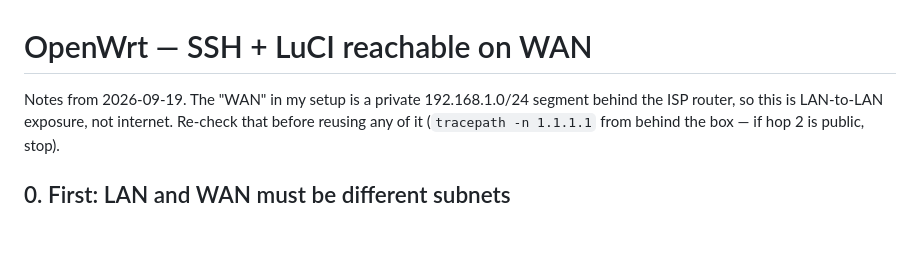
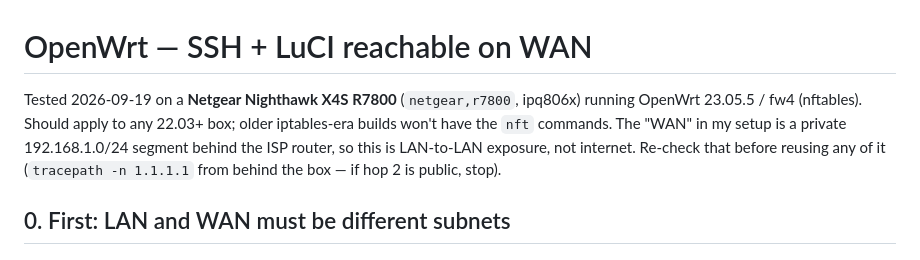
Before and after one commit to Kraftbar/notes, a Markdown page: networking/OpenWrt-WAN-access.md, the part around the change. GitHub-like rendering; blank space fills up the shorter version.

Commit message:
notes: OpenWrt WAN-access — record tested hardware (Netgear R7800, 23.05.5)

```diff
--- a/networking/OpenWrt-WAN-access.md
+++ b/networking/OpenWrt-WAN-access.md
@@ -1,5 +1,7 @@
 # OpenWrt — SSH + LuCI reachable on WAN
-Notes from 2026-09-19. The "WAN" in my setup is a private 192.168.1.0/24 segment behind the
+Tested 2026-09-19 on a **Netgear Nighthawk X4S R7800** (`netgear,r7800`, ipq806x) running
+OpenWrt 23.05.5 / fw4 (nftables). Should apply to any 22.03+ box; older iptables-era
+builds won't have the `nft` commands. The "WAN" in my setup is a private 192.168.1.0/24 segment behind the
 ISP router, so this is LAN-to-LAN exposure, not internet. Re-check that before reusing any of it
 (`tracepath -n 1.1.1.1` from behind the box — if hop 2 is public, stop).
 
```
